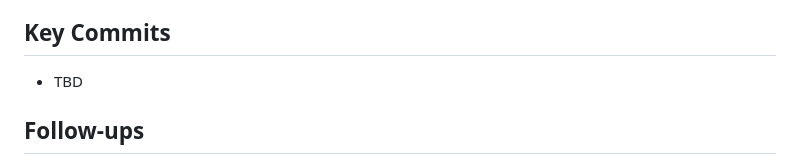
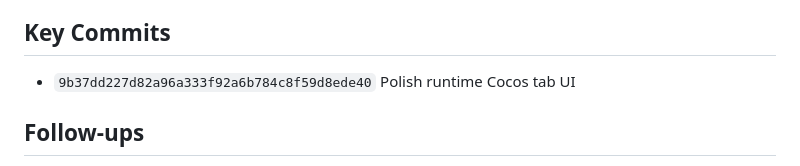
Before and after one commit to wakaka-sam/hachimi-restaurant, a Markdown page: done/2026-06-24-polish-runtime-cocos-tabs.md, the part around the change. Drawn GitHub-style.

Commit message:
Record runtime Cocos tab UI polish

```diff
--- a/done/2026-06-24-polish-runtime-cocos-tabs.md
+++ b/done/2026-06-24-polish-runtime-cocos-tabs.md
@@ -54,7 +54,7 @@ Apply a first runtime Cocos UI polish pass that moves the existing tabs toward t
 
 ## Key Commits
 
-- TBD
+- `9b37dd227d82a96a333f92a6b784c8f59d8ede40` Polish runtime Cocos tab UI
 
 ## Follow-ups
 
```
